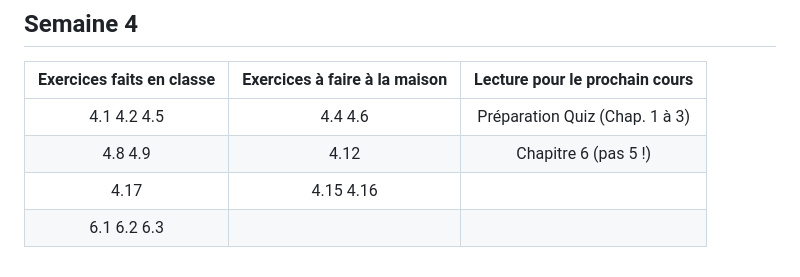
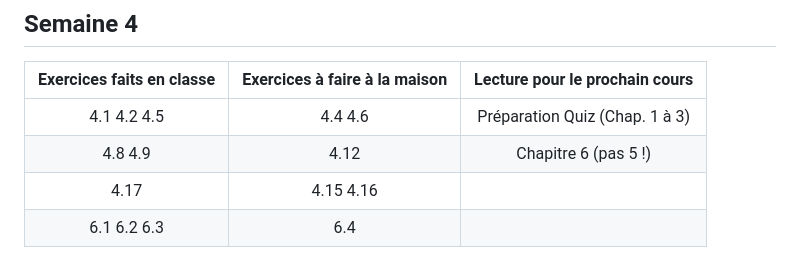
Before and after one commit to 420-SN1-RE/420-SN1-RE-Complements, a Markdown page: PlanificationActivites/travail.md, the part around the change. GitHub-like rendering.

Commit message:
Ajout d'un exercice à la maison

```diff
--- a/PlanificationActivites/travail.md
+++ b/PlanificationActivites/travail.md
@@ -32,17 +32,15 @@
 | 4.1 4.2 4.5                   | 4.4 4.6                       | Préparation Quiz (Chap. 1 à 3) |
 | 4.8 4.9                       | 4.12                          | Chapitre 6 (pas 5 !)           |
 | 4.17                          | 4.15 4.16                     |                                |
-| 6.1 6.2 6.3                   |                               |                                |
+| 6.1 6.2 6.3                   | 6.4                           |                                |
 
 <!--
 ## Semaine 5
 ### Quiz (10%)
 | Exercices faits en classe     | Exercices à faire à la maison | Lecture pour le prochain cours   |
 |:-----------------------------:|:-----------------------------:|:--------------------------------:|
-| 6.1 6.2 6.3                   | 6.4                           | Chapitre 5                       |
-| 6.5 6.6 6.7                   | 6.8 6.9 6.10                  |                                  |
+| 6.5 6.6 6.7                   | 6.8 6.9 6.10                  | Chapitre 5                       |
 | 6.12 6.13                     | 6.14                          |                                  |
-
 
 ## Semaine 6
 | Exercices faits en classe     | Exercices à faire à la maison | Lecture pour le prochain cours   |
```
